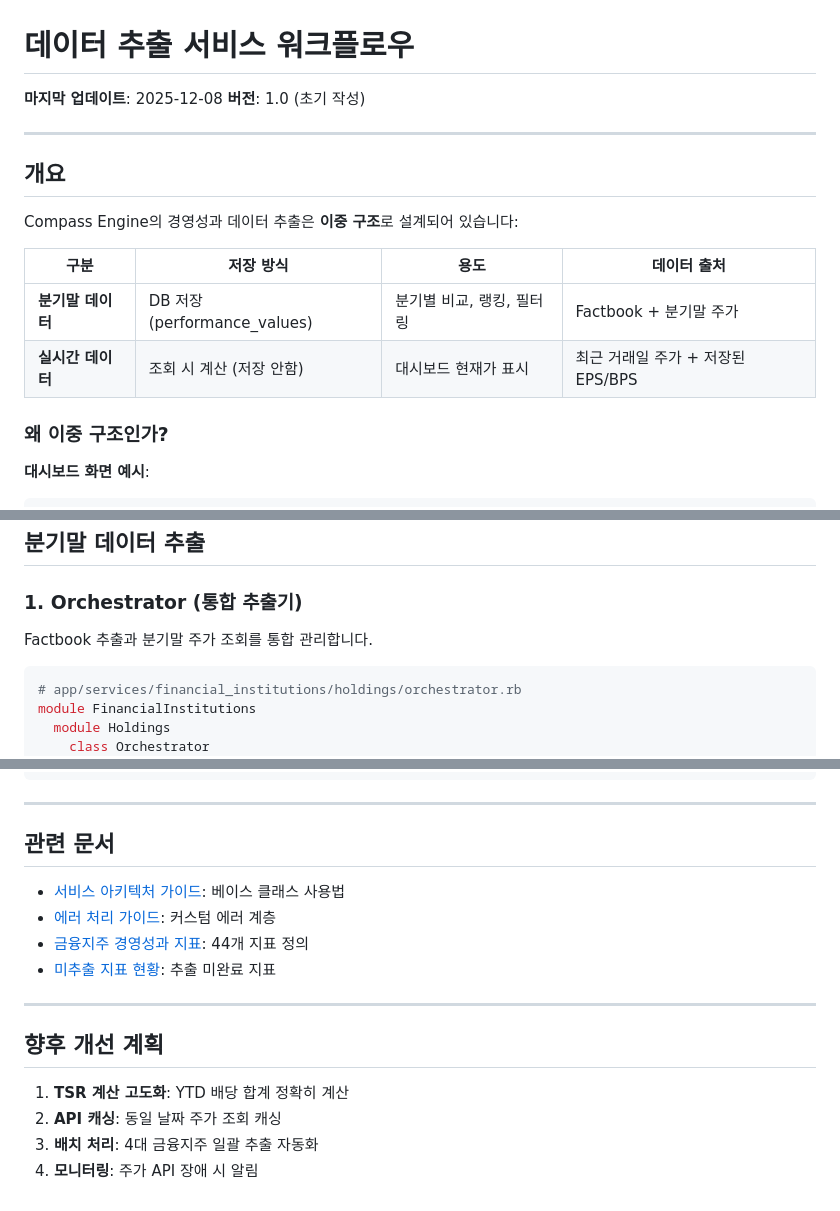
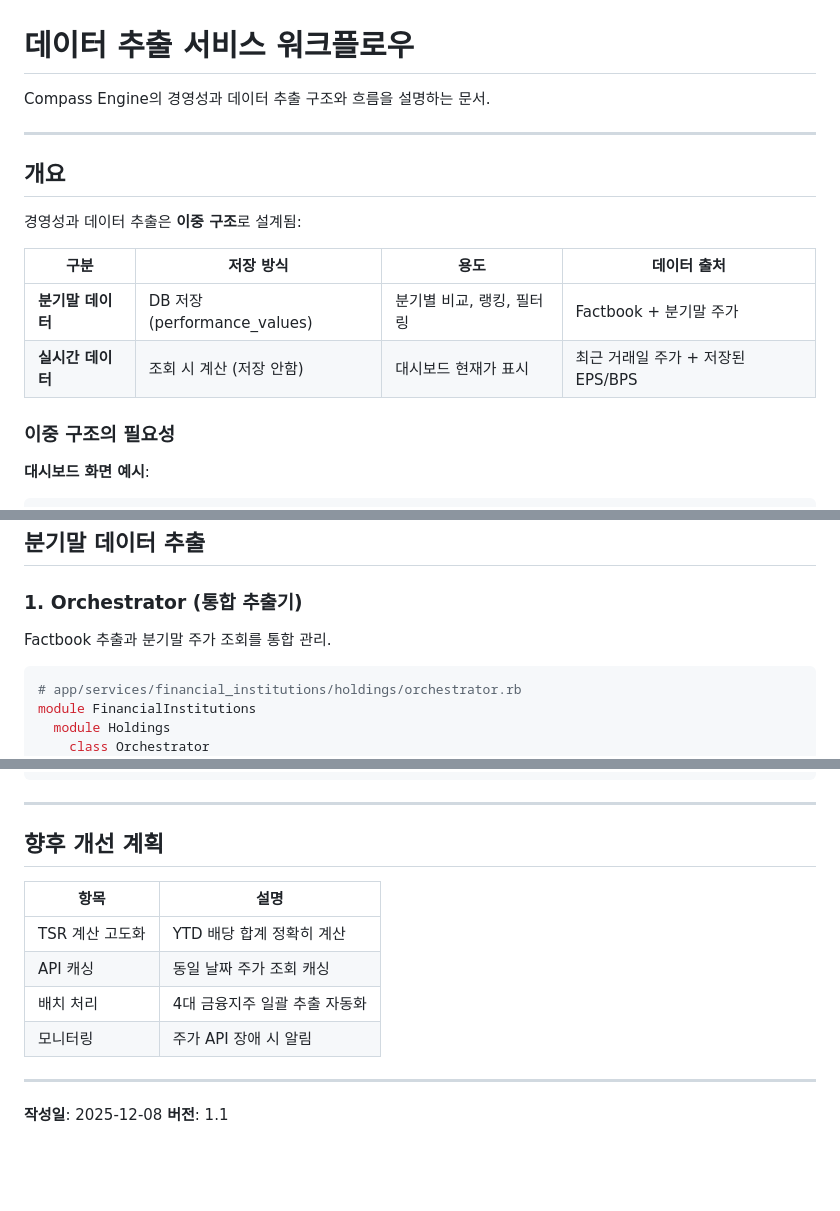
Before and after one commit to fntimes/docs, a Markdown page: compass/data-extraction-workflow.md, 3 parts joined by grey strips. GitHub-like rendering; blank space fills up the shorter version.

Commit message:
문서 문체 통일 (명사형/간결체로 수정)
🤖 Generated with [Claude Code](https://claude.com/claude-code)

Co-Authored-By: Claude <noreply@anthropic.com>

````diff
--- a/compass/data-extraction-workflow.md
+++ b/compass/data-extraction-workflow.md
@@ -1,20 +1,19 @@
 # 데이터 추출 서비스 워크플로우
 
-**마지막 업데이트**: 2025-12-08
-**버전**: 1.0 (초기 작성)
+Compass Engine의 경영성과 데이터 추출 구조와 흐름을 설명하는 문서.
 
 ---
 
 ## 개요
 
-Compass Engine의 경영성과 데이터 추출은 **이중 구조**로 설계되어 있습니다:
+경영성과 데이터 추출은 **이중 구조**로 설계됨:
 
 | 구분 | 저장 방식 | 용도 | 데이터 출처 |
 |------|----------|------|------------|
 | **분기말 데이터** | DB 저장 (performance_values) | 분기별 비교, 랭킹, 필터링 | Factbook + 분기말 주가 |
 | **실시간 데이터** | 조회 시 계산 (저장 안함) | 대시보드 현재가 표시 | 최근 거래일 주가 + 저장된 EPS/BPS |
 
-### 왜 이중 구조인가?
+### 이중 구조의 필요성
 
 **대시보드 화면 예시**:
 ```
@@ -53,7 +52,7 @@ app/services/
 
 ### 1. Orchestrator (통합 추출기)
 
-Factbook 추출과 분기말 주가 조회를 통합 관리합니다.
+Factbook 추출과 분기말 주가 조회를 통합 관리.
 
 ```ruby
 # app/services/financial_institutions/holdings/orchestrator.rb
@@ -423,18 +422,16 @@ puts "실시간 PER: #{rt_result[:per]}"
 
 ---
 
-## 관련 문서
+## 향후 개선 계획
 
-- [서비스 아키텍처 가이드](./base-classes-guide.md): 베이스 클래스 사용법
-- [에러 처리 가이드](./error-handling-guide.md): 커스텀 에러 계층
-- [금융지주 경영성과 지표](../indicators/financial-holdings-performance.md): 44개 지표 정의
-- [미추출 지표 현황](../indicators/unextracted-indicators.md): 추출 미완료 지표
+| 항목 | 설명 |
+|------|------|
+| TSR 계산 고도화 | YTD 배당 합계 정확히 계산 |
+| API 캐싱 | 동일 날짜 주가 조회 캐싱 |
+| 배치 처리 | 4대 금융지주 일괄 추출 자동화 |
+| 모니터링 | 주가 API 장애 시 알림 |
 
 ---
 
-## 향후 개선 계획
-
-1. **TSR 계산 고도화**: YTD 배당 합계 정확히 계산
-2. **API 캐싱**: 동일 날짜 주가 조회 캐싱
-3. **배치 처리**: 4대 금융지주 일괄 추출 자동화
-4. **모니터링**: 주가 API 장애 시 알림
+**작성일**: 2025-12-08
+**버전**: 1.1
````
Also changed, not shown: other parts of compass/data-extraction-workflow.md (+4 -4 lines).
